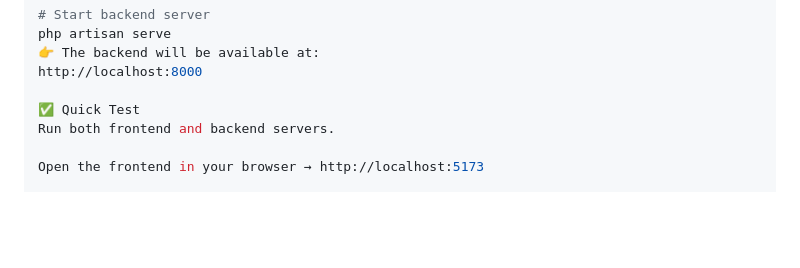
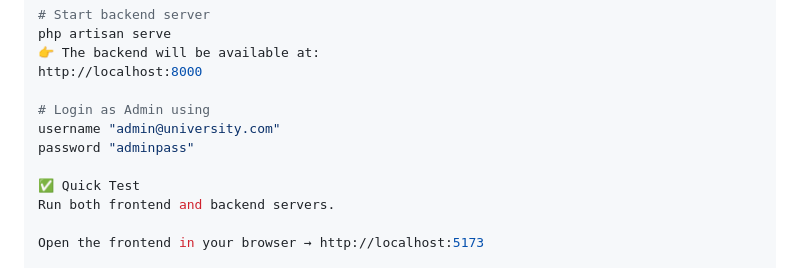
Before and after one commit to Dave-haile/University-Clearance-System, a Markdown page: ReadMe.md, the part around the change. Drawn GitHub-style; blank space fills up the shorter version.

```diff
--- a/ReadMe.md
+++ b/ReadMe.md
@@ -111,6 +111,10 @@ php artisan serve
 👉 The backend will be available at:
 http://localhost:8000
 
+# Login as Admin using
+username "admin@university.com"
+password "adminpass"
+
 ✅ Quick Test
 Run both frontend and backend servers.
 
```
